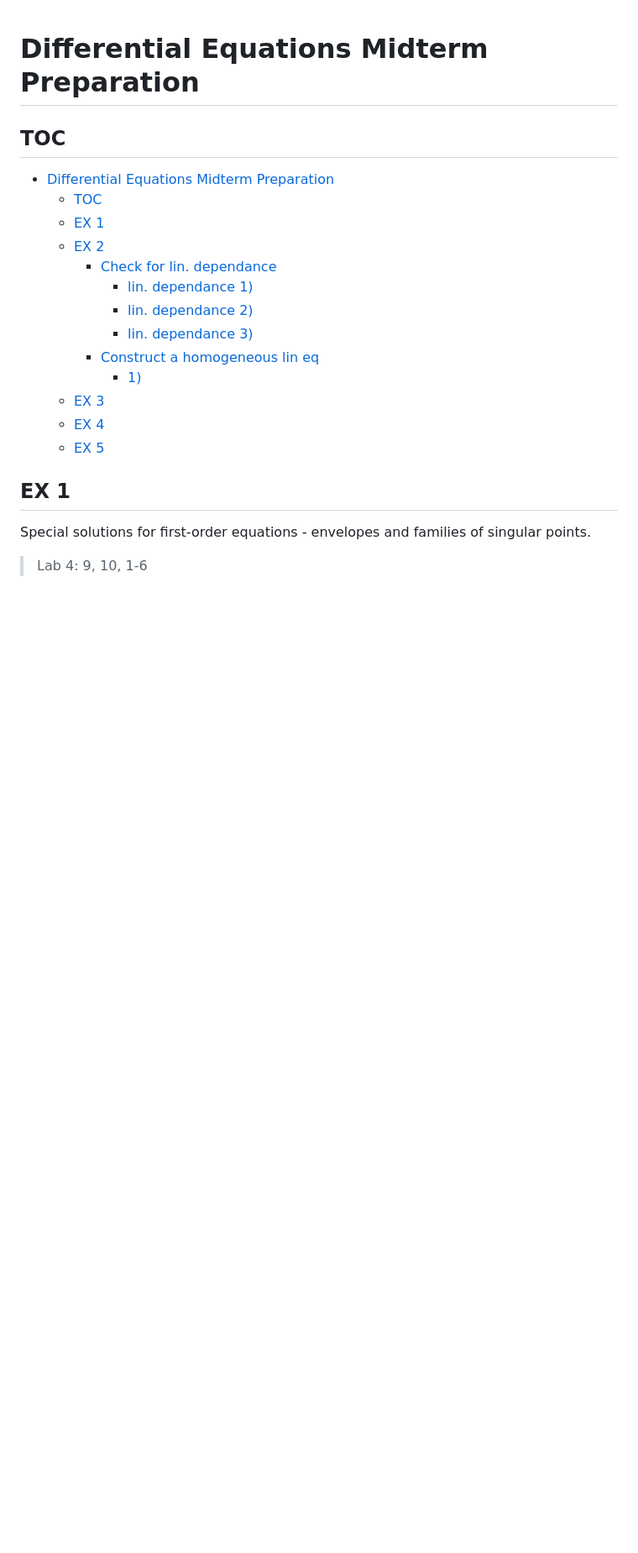
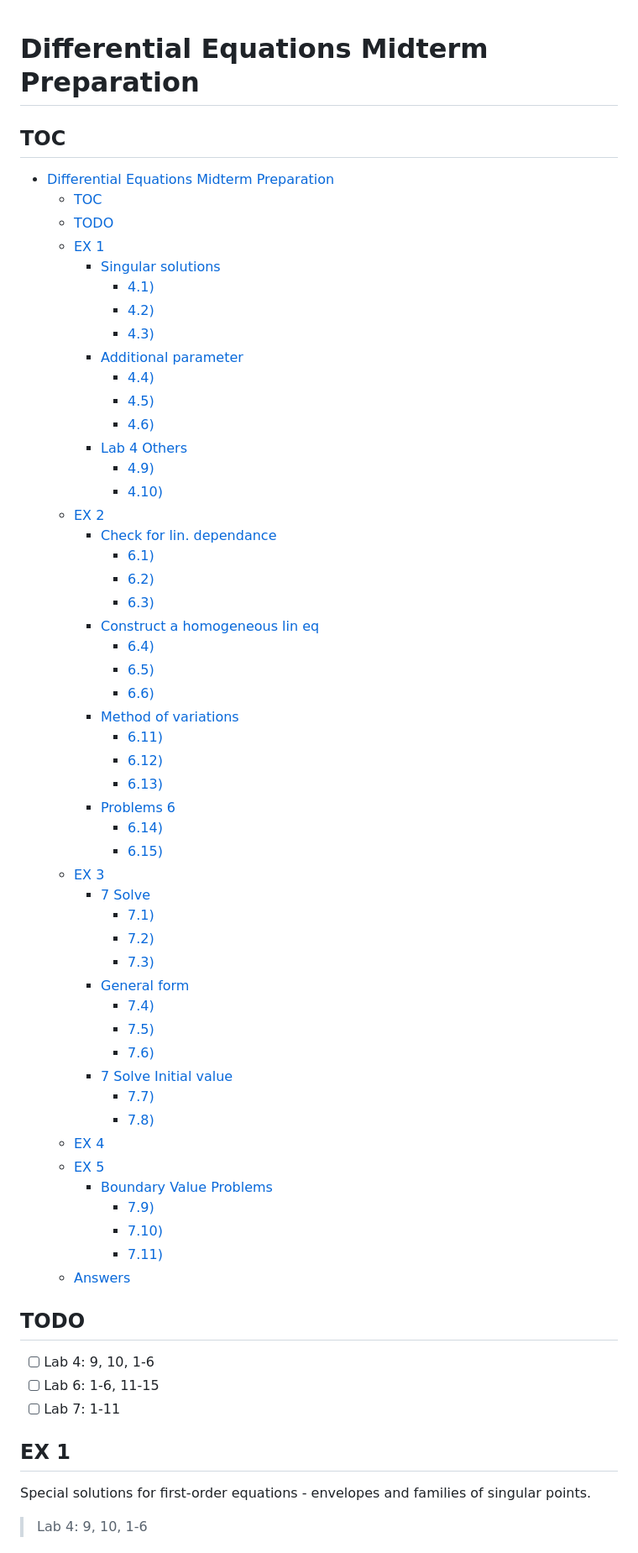
Before and after one commit to LocalT0aster/Notes, a Markdown page: Course/DifFurry/MidPrep.md, the part around the change printed below. Shown: that part at 84% size. Drawn GitHub-style; blank space fills up the shorter version.

Commit message:
upd: filled mid prep ex

```diff
--- a/Course/DifFurry/MidPrep.md
+++ b/Course/DifFurry/MidPrep.md
@@ -4,19 +4,63 @@
 
 - [Differential Equations Midterm Preparation](#differential-equations-midterm-preparation)
   - [TOC](#toc)
+  - [TODO](#todo)
   - [EX 1](#ex-1)
+    - [Singular solutions](#singular-solutions)
+      - [4.1)](#41)
+      - [4.2)](#42)
+      - [4.3)](#43)
+    - [Additional parameter](#additional-parameter)
+      - [4.4)](#44)
+      - [4.5)](#45)
+      - [4.6)](#46)
+    - [Lab 4 Others](#lab-4-others)
+      - [4.9)](#49)
+      - [4.10)](#410)
   - [EX 2](#ex-2)
     - [Check for lin. dependance](#check-for-lin-dependance)
-      - [lin. dependance 1)](#lin-dependance-1)
-      - [lin. dependance 2)](#lin-dependance-2)
-      - [lin. dependance 3)](#lin-dependance-3)
+      - [6.1)](#61)
+      - [6.2)](#62)
+      - [6.3)](#63)
     - [Construct a homogeneous lin eq](#construct-a-homogeneous-lin-eq)
-      - [1)](#1)
+      - [6.4)](#64)
+      - [6.5)](#65)
+      - [6.6)](#66)
+    - [Method of variations](#method-of-variations)
+      - [6.11)](#611)
+      - [6.12)](#612)
+      - [6.13)](#613)
+    - [Problems 6](#problems-6)
+      - [6.14)](#614)
+      - [6.15)](#615)
   - [EX 3](#ex-3)
+    - [7 Solve](#7-solve)
+      - [7.1)](#71)
+      - [7.2)](#72)
+      - [7.3)](#73)
+    - [General form](#general-form)
+      - [7.4)](#74)
+      - [7.5)](#75)
+      - [7.6)](#76)
+    - [7 Solve Initial value](#7-solve-initial-value)
+      - [7.7)](#77)
+      - [7.8)](#78)
   - [EX 4](#ex-4)
   - [EX 5](#ex-5)
+    - [Boundary Value Problems](#boundary-value-problems)
+      - [7.9)](#79)
+      - [7.10)](#710)
+      - [7.11)](#711)
+  - [Answers](#answers)
+
+## TODO
+
+- [ ] Lab 4: 9, 10, 1-6
+- [ ] Lab 6: 1-6, 11-15
+- [ ] Lab 7: 1-11
 
 ## EX 1
 
 Special solutions for first-order equations - envelopes and families of singular points.
+
 > Lab 4: 9, 10, 1-6
```
Also changed, not shown: other parts of Course/DifFurry/MidPrep.md (+259 -11 lines).
